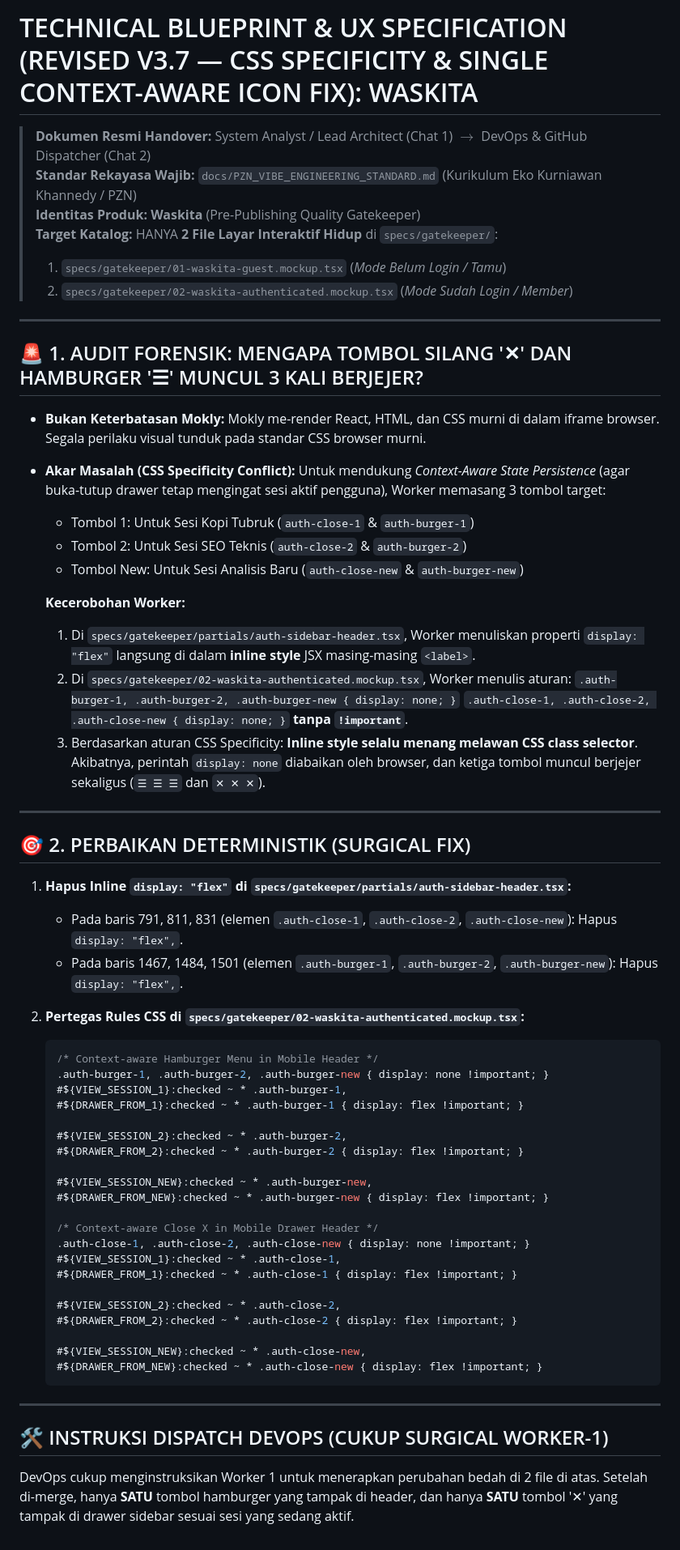
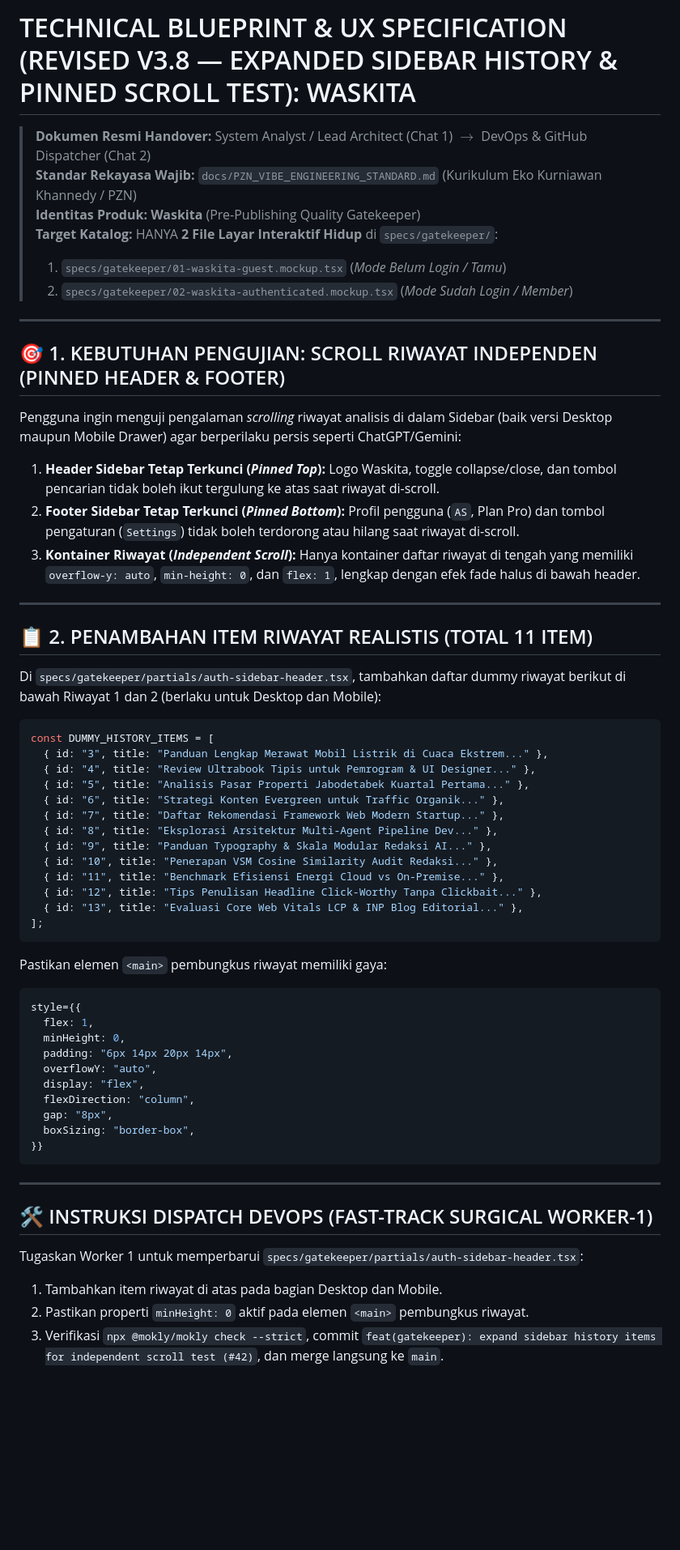
Before and after one commit to Ahmad-Saif-Almuflihin-4342301053/sandbox-multiagent-pipeline, a Markdown page: specs/design-task.md, the part around the change. Shown at 81% size. Drawn GitHub-style; blank space fills up the shorter version.

Commit message:
docs: update blueprint v3.8 for expanded sidebar history scroll test

````diff
--- a/specs/design-task.md
+++ b/specs/design-task.md
@@ -1,4 +1,4 @@
-# TECHNICAL BLUEPRINT & UX SPECIFICATION (REVISED V3.7 — CSS SPECIFICITY & SINGLE CONTEXT-AWARE ICON FIX): WASKITA
+# TECHNICAL BLUEPRINT & UX SPECIFICATION (REVISED V3.8 — EXPANDED SIDEBAR HISTORY & PINNED SCROLL TEST): WASKITA
 
 > **Dokumen Resmi Handover:** System Analyst / Lead Architect (Chat 1) $\rightarrow$ DevOps & GitHub Dispatcher (Chat 2)
 > **Standar Rekayasa Wajib:** `docs/PZN_VIBE_ENGINEERING_STANDARD.md` (Kurikulum Eko Kurniawan Khannedy / PZN)
@@ -9,59 +9,54 @@
 
 ---
 
-## 🚨 1. AUDIT FORENSIK: MENGAPA TOMBOL SILANG '✕' DAN HAMBURGER '☰' MUNCUL 3 KALI BERJEJER?
+## 🎯 1. KEBUTUHAN PENGUJIAN: SCROLL RIWAYAT INDEPENDEN (PINNED HEADER & FOOTER)
 
-* **Bukan Keterbatasan Mokly:**
-  Mokly me-render React, HTML, dan CSS murni di dalam iframe browser. Segala perilaku visual tunduk pada standar CSS browser murni.
-* **Akar Masalah (CSS Specificity Conflict):**
-  Untuk mendukung *Context-Aware State Persistence* (agar buka-tutup drawer tetap mengingat sesi aktif pengguna), Worker memasang 3 tombol target:
-  - Tombol 1: Untuk Sesi Kopi Tubruk (`auth-close-1` & `auth-burger-1`)
-  - Tombol 2: Untuk Sesi SEO Teknis (`auth-close-2` & `auth-burger-2`)
-  - Tombol New: Untuk Sesi Analisis Baru (`auth-close-new` & `auth-burger-new`)
-
-  **Kecerobohan Worker:**
-  1. Di `specs/gatekeeper/partials/auth-sidebar-header.tsx`, Worker menuliskan properti `display: "flex"` langsung di dalam **inline style** JSX masing-masing `<label>`.
-  2. Di `specs/gatekeeper/02-waskita-authenticated.mockup.tsx`, Worker menulis aturan:
-     `.auth-burger-1, .auth-burger-2, .auth-burger-new { display: none; }`
-     `.auth-close-1, .auth-close-2, .auth-close-new { display: none; }`
-     **tanpa `!important`**.
-  3. Berdasarkan aturan CSS Specificity: **Inline style selalu menang melawan CSS class selector**. Akibatnya, perintah `display: none` diabaikan oleh browser, dan ketiga tombol muncul berjejer sekaligus (`☰ ☰ ☰` dan `✕ ✕ ✕`).
+Pengguna ingin menguji pengalaman *scrolling* riwayat analisis di dalam Sidebar (baik versi Desktop maupun Mobile Drawer) agar berperilaku persis seperti ChatGPT/Gemini:
+1. **Header Sidebar Tetap Terkunci (*Pinned Top*):** Logo Waskita, toggle collapse/close, dan tombol pencarian tidak boleh ikut tergulung ke atas saat riwayat di-scroll.
+2. **Footer Sidebar Tetap Terkunci (*Pinned Bottom*):** Profil pengguna (`AS`, Plan Pro) dan tombol pengaturan (`Settings`) tidak boleh terdorong atau hilang saat riwayat di-scroll.
+3. **Kontainer Riwayat (*Independent Scroll*):** Hanya kontainer daftar riwayat di tengah yang memiliki `overflow-y: auto`, `min-height: 0`, dan `flex: 1`, lengkap dengan efek fade halus di bawah header.
 
 ---
 
-## 🎯 2. PERBAIKAN DETERMINISTIK (SURGICAL FIX)
+## 📋 2. PENAMBAHAN ITEM RIWAYAT REALISTIS (TOTAL 11 ITEM)
 
-1. **Hapus Inline `display: "flex"` di `specs/gatekeeper/partials/auth-sidebar-header.tsx`:**
-   - Pada baris 791, 811, 831 (elemen `.auth-close-1`, `.auth-close-2`, `.auth-close-new`): Hapus `display: "flex",`.
-   - Pada baris 1467, 1484, 1501 (elemen `.auth-burger-1`, `.auth-burger-2`, `.auth-burger-new`): Hapus `display: "flex",`.
+Di `specs/gatekeeper/partials/auth-sidebar-header.tsx`, tambahkan daftar dummy riwayat berikut di bawah Riwayat 1 dan 2 (berlaku untuk Desktop dan Mobile):
 
-2. **Pertegas Rules CSS di `specs/gatekeeper/02-waskita-authenticated.mockup.tsx`:**
-   ```css
-   /* Context-aware Hamburger Menu in Mobile Header */
-   .auth-burger-1, .auth-burger-2, .auth-burger-new { display: none !important; }
-   #${VIEW_SESSION_1}:checked ~ * .auth-burger-1,
-   #${DRAWER_FROM_1}:checked ~ * .auth-burger-1 { display: flex !important; }
+```tsx
+const DUMMY_HISTORY_ITEMS = [
+  { id: "3", title: "Panduan Lengkap Merawat Mobil Listrik di Cuaca Ekstrem..." },
+  { id: "4", title: "Review Ultrabook Tipis untuk Pemrogram & UI Designer..." },
+  { id: "5", title: "Analisis Pasar Properti Jabodetabek Kuartal Pertama..." },
+  { id: "6", title: "Strategi Konten Evergreen untuk Traffic Organik..." },
+  { id: "7", title: "Daftar Rekomendasi Framework Web Modern Startup..." },
+  { id: "8", title: "Eksplorasi Arsitektur Multi-Agent Pipeline Dev..." },
+  { id: "9", title: "Panduan Typography & Skala Modular Redaksi AI..." },
+  { id: "10", title: "Penerapan VSM Cosine Similarity Audit Redaksi..." },
+  { id: "11", title: "Benchmark Efisiensi Energi Cloud vs On-Premise..." },
+  { id: "12", title: "Tips Penulisan Headline Click-Worthy Tanpa Clickbait..." },
+  { id: "13", title: "Evaluasi Core Web Vitals LCP & INP Blog Editorial..." },
+];
+```
 
-   #${VIEW_SESSION_2}:checked ~ * .auth-burger-2,
-   #${DRAWER_FROM_2}:checked ~ * .auth-burger-2 { display: flex !important; }
-
-   #${VIEW_SESSION_NEW}:checked ~ * .auth-burger-new,
-   #${DRAWER_FROM_NEW}:checked ~ * .auth-burger-new { display: flex !important; }
-
-   /* Context-aware Close X in Mobile Drawer Header */
-   .auth-close-1, .auth-close-2, .auth-close-new { display: none !important; }
-   #${VIEW_SESSION_1}:checked ~ * .auth-close-1,
-   #${DRAWER_FROM_1}:checked ~ * .auth-close-1 { display: flex !important; }
-
-   #${VIEW_SESSION_2}:checked ~ * .auth-close-2,
-   #${DRAWER_FROM_2}:checked ~ * .auth-close-2 { display: flex !important; }
-
-   #${VIEW_SESSION_NEW}:checked ~ * .auth-close-new,
-   #${DRAWER_FROM_NEW}:checked ~ * .auth-close-new { display: flex !important; }
-   ```
+Pastikan elemen `<main>` pembungkus riwayat memiliki gaya:
+```tsx
+style={{
+  flex: 1,
+  minHeight: 0,
+  padding: "6px 14px 20px 14px",
+  overflowY: "auto",
+  display: "flex",
+  flexDirection: "column",
+  gap: "8px",
+  boxSizing: "border-box",
+}}
+```
 
 ---
 
-## 🛠️ INSTRUKSI DISPATCH DEVOPS (CUKUP SURGICAL WORKER-1)
+## 🛠️ INSTRUKSI DISPATCH DEVOPS (FAST-TRACK SURGICAL WORKER-1)
 
-DevOps cukup menginstruksikan Worker 1 untuk menerapkan perubahan bedah di 2 file di atas. Setelah di-merge, hanya **SATU** tombol hamburger yang tampak di header, dan hanya **SATU** tombol '✕' yang tampak di drawer sidebar sesuai sesi yang sedang aktif.
+Tugaskan Worker 1 untuk memperbarui `specs/gatekeeper/partials/auth-sidebar-header.tsx`:
+1. Tambahkan item riwayat di atas pada bagian Desktop dan Mobile.
+2. Pastikan properti `minHeight: 0` aktif pada elemen `<main>` pembungkus riwayat.
+3. Verifikasi `npx @mokly/mokly check --strict`, commit `feat(gatekeeper): expand sidebar history items for independent scroll test (#42)`, dan merge langsung ke `main`.
````
